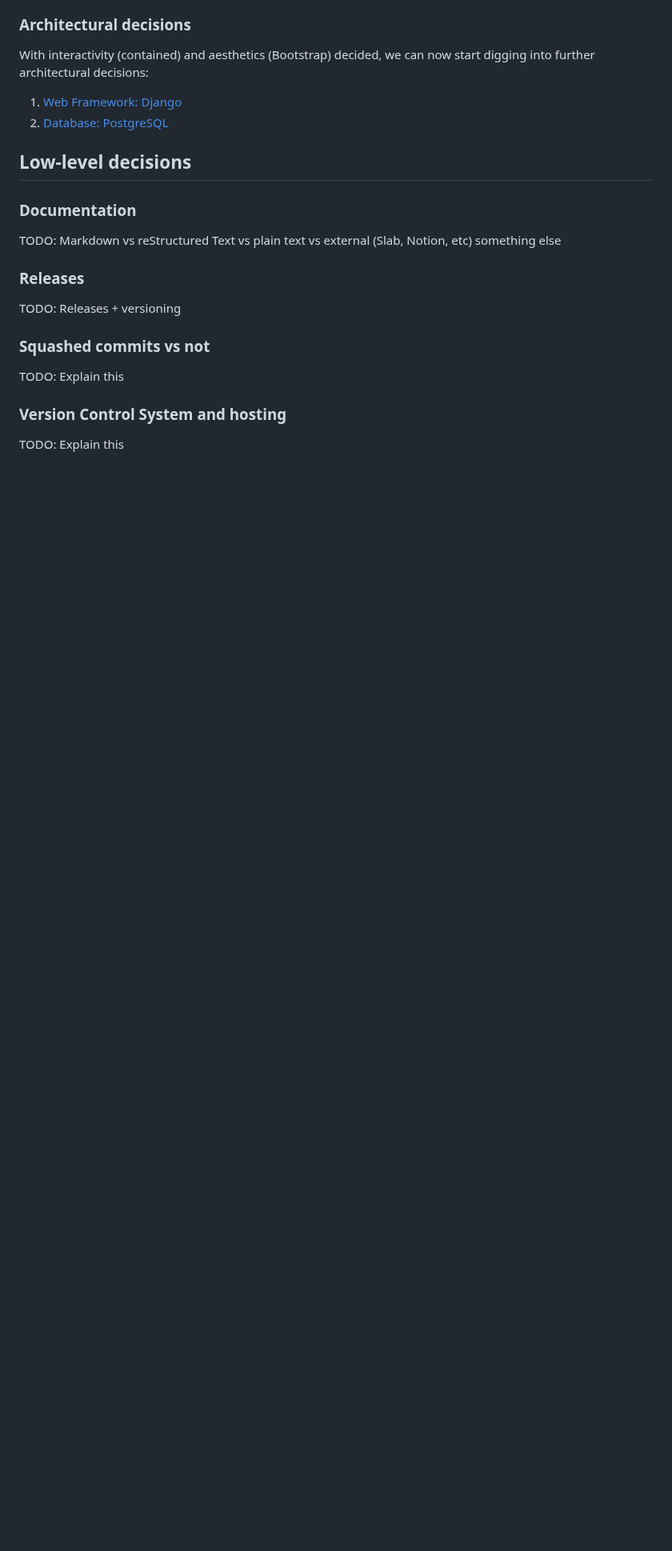
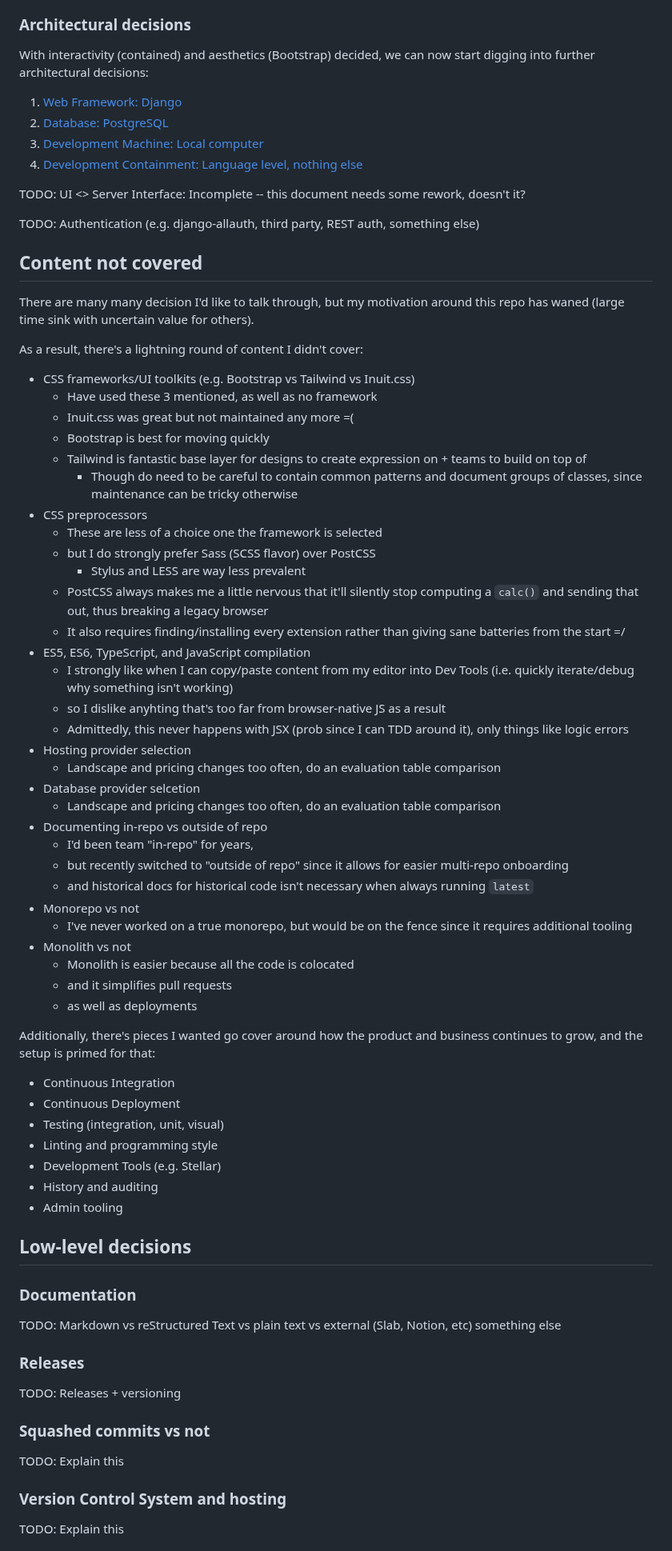
Before and after one commit to twolfson/if-i-were-to-build-a-startup-web-app, a Markdown page: README.md, the part around one of its changes. Shown at 80% size. Drawn GitHub-style; blank space fills up the shorter version.

Commit message:
Paying down more and more lines of things I wanted to cover

```diff
--- a/README.md
+++ b/README.md
@@ -232,8 +201,58 @@ With interactivity (contained) and aesthetics (Bootstrap) decided, we can now st
 
 1. [Web Framework: Django](docs/web-framework.md)
 2. [Database: PostgreSQL](docs/database.md)
+3. [Development Machine: Local computer](docs/development-machine.md)
+4. [Development Containment: Language level, nothing else](docs/development-containment.md)
 
-<!-- TODO: Keep this up to date with list as top -->
+TODO: UI <> Server Interface: Incomplete -- this document needs some rework, doesn't it?
+
+TODO: Authentication (e.g. django-allauth, third party, REST auth, something else)
+
+## Content not covered
+There are many many decision I'd like to talk through, but my motivation around this repo has waned (large time sink with uncertain value for others).
+
+As a result, there's a lightning round of content I didn't cover:
+
+- CSS frameworks/UI toolkits (e.g. Bootstrap vs Tailwind vs Inuit.css)
+    - Have used these 3 mentioned, as well as no framework
+    - Inuit.css was great but not maintained any more =(
+    - Bootstrap is best for moving quickly
+    - Tailwind is fantastic base layer for designs to create expression on + teams to build on top of
+        - Though do need to be careful to contain common patterns and document groups of classes, since maintenance can be tricky otherwise
+- CSS preprocessors
+    - These are less of a choice one the framework is selected
+    - but I do strongly prefer Sass (SCSS flavor) over PostCSS
+        - Stylus and LESS are way less prevalent
+    - PostCSS always makes me a little nervous that it'll silently stop computing a `calc()` and sending that out, thus breaking a legacy browser
+    - It also requires finding/installing every extension rather than giving sane batteries from the start =/
+- ES5, ES6, TypeScript, and JavaScript compilation
+    - I strongly like when I can copy/paste content from my editor into Dev Tools (i.e. quickly iterate/debug why something isn't working)
+    - so I dislike anyhting that's too far from browser-native JS as a result
+    - Admittedly, this never happens with JSX (prob since I can TDD around it), only things like logic errors
+- Hosting provider selection
+    - Landscape and pricing changes too often, do an evaluation table comparison
+- Database provider selcetion
+    - Landscape and pricing changes too often, do an evaluation table comparison
+- Documenting in-repo vs outside of repo
+    - I'd been team "in-repo" for years,
+    - but recently switched to "outside of repo" since it allows for easier multi-repo onboarding
+    - and historical docs for historical code isn't necessary when always running `latest`
+- Monorepo vs not
+    - I've never worked on a true monorepo, but would be on the fence since it requires additional tooling
+- Monolith vs not
+    - Monolith is easier because all the code is colocated
+    - and it simplifies pull requests
+    - as well as deployments
+
+Additionally, there's pieces I wanted go cover around how the product and business continues to grow, and the setup is primed for that:
+
+- Continuous Integration
+- Continuous Deployment
+- Testing (integration, unit, visual)
+- Linting and programming style
+- Development Tools (e.g. Stellar)
+- History and auditing
+- Admin tooling
 
 ## Low-level decisions
 ### Documentation
```
Also changed, not shown: other parts of README.md (+12 -43 lines).
